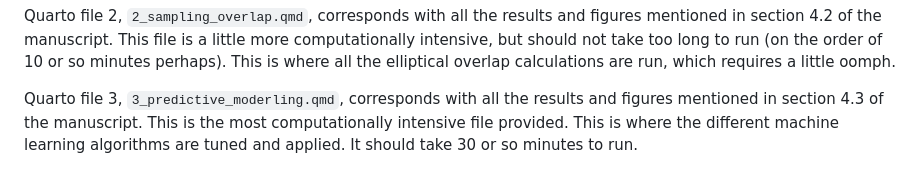
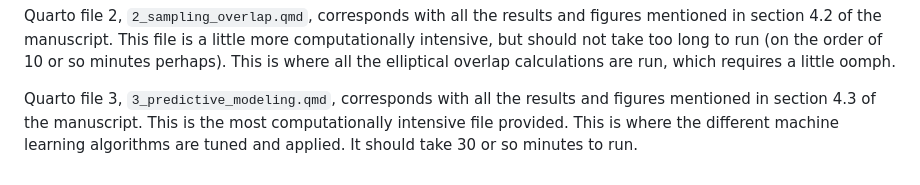
Before and after one commit to jdombrosky/individual_raptor_repo, a Markdown page: README.md, the part around one of its changes. Rendered like a GitHub page.

Commit message:
RStudio Commit, README edits, October 3, 2025

```diff
--- a/README.md
+++ b/README.md
@@ -81,7 +81,7 @@ This file is a little more computationally intensive, but should not take too
 long to run (on the order of 10 or so minutes perhaps). This is where all the
 elliptical overlap calculations are run, which requires a little oomph.
 
-Quarto file 3, `3_predictive_moderling.qmd`, corresponds with all the results
+Quarto file 3, `3_predictive_modeling.qmd`, corresponds with all the results
 and figures mentioned in section 4.3 of the manuscript. This is the most
 computationally intensive file provided. This is where the different machine
 learning algorithms are tuned and applied. It should take 30 or so minutes to
```
Also changed, not shown: other parts of README.md (+1 -1 lines).
